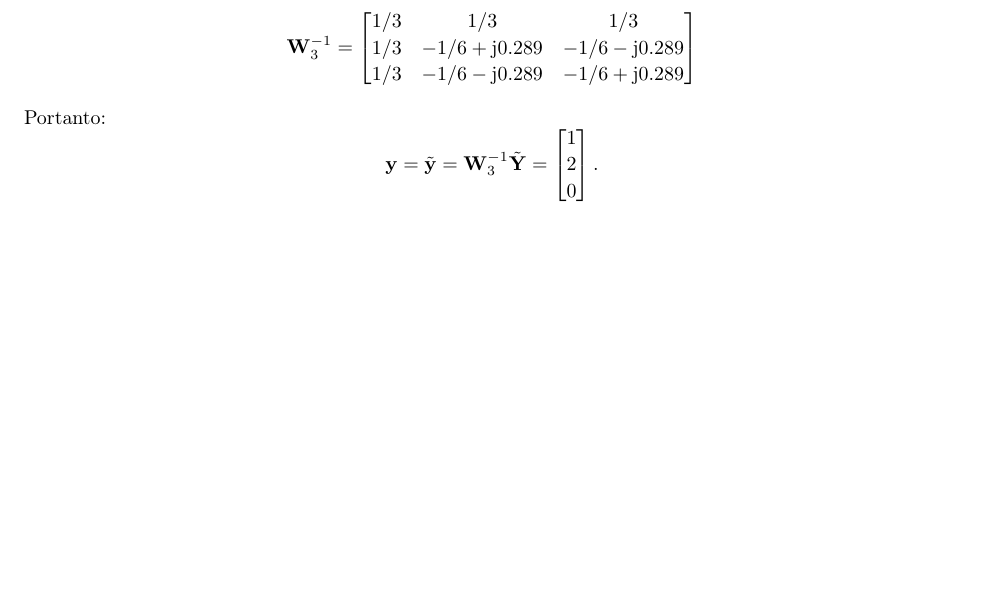
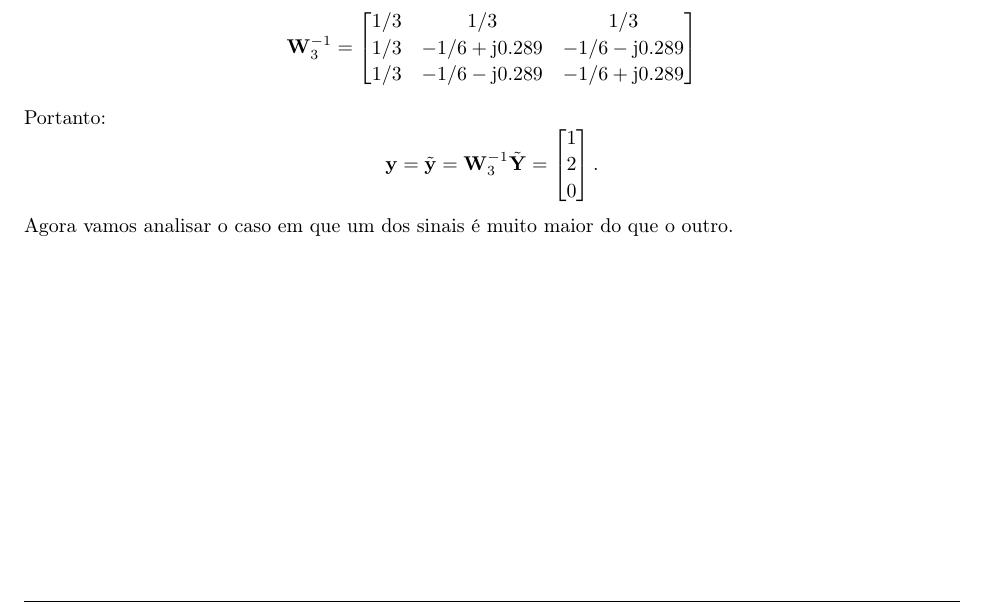
Before and after one commit to mesquita/elementos, a LaTeX problem sheet (lista_1/txt/lista.tex): part of page 6 of 6, cut so that both start at the same text, the shorter picture padded with empty space. Compiled offline with pdfLaTeX.

Commit message:
Fiz o overlap and add falta coloca no texto

```diff
--- a/lista_1/txt/lista.tex
+++ b/lista_1/txt/lista.tex
@@ -290,12 +290,8 @@
 	\end{bmatrix}.
 	\end{equation*}
 
-
+	Agora vamos analisar o caso em que um dos sinais é muito maior do que o outro.
 
 \end{homeworkProblem}
 
-%----------------------------------------------------------------------------------------
-%	QUESTÃO 1
-%----------------------------------------------------------------------------------------
-
 \end{document}
```
Also changed, not shown: lista_1/dft.eps, lista_1/gaussian_noise.eps, lista_1/sine.eps, lista_1/sine_and_noise.eps, lista_1/txt/lista.pdf, 2 other files.
